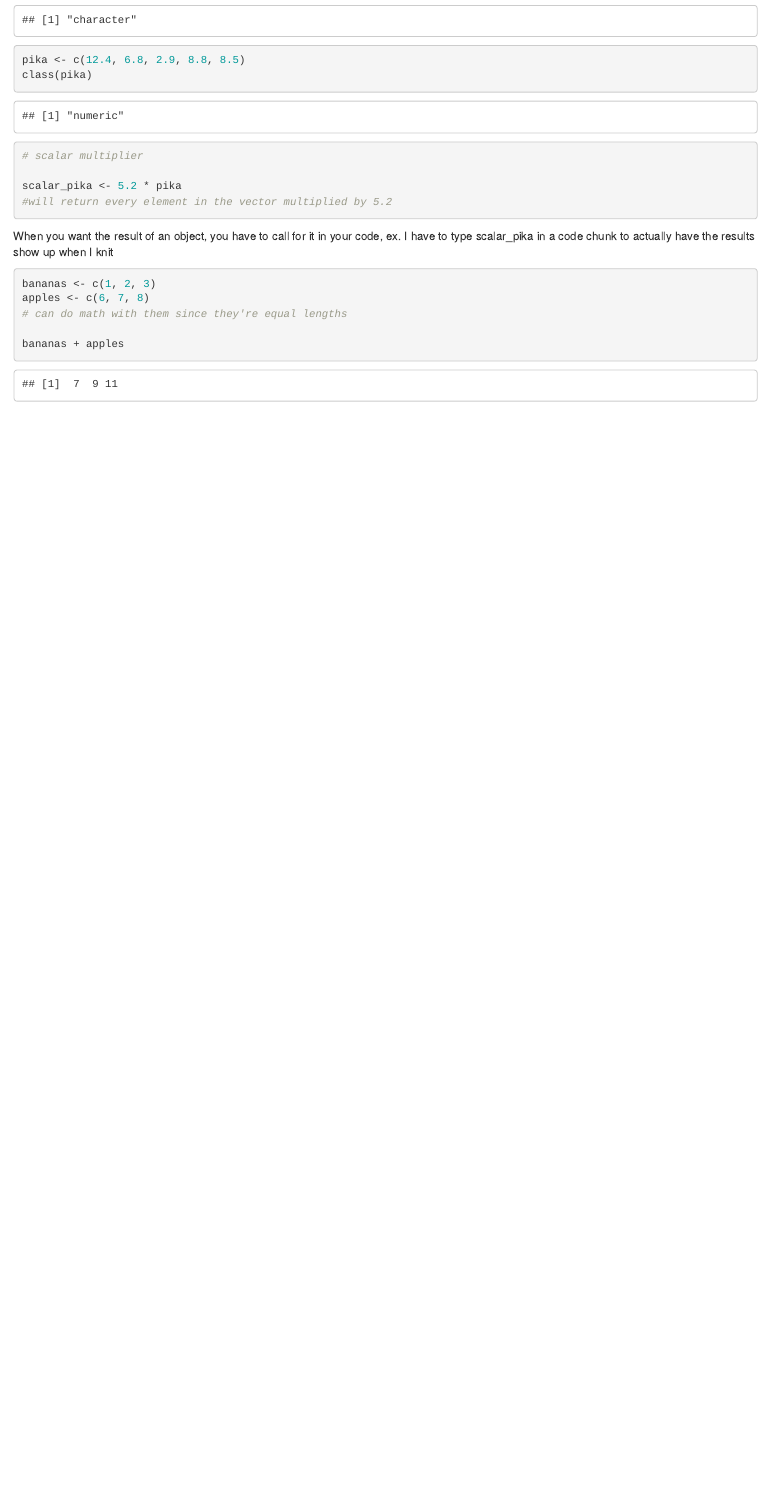
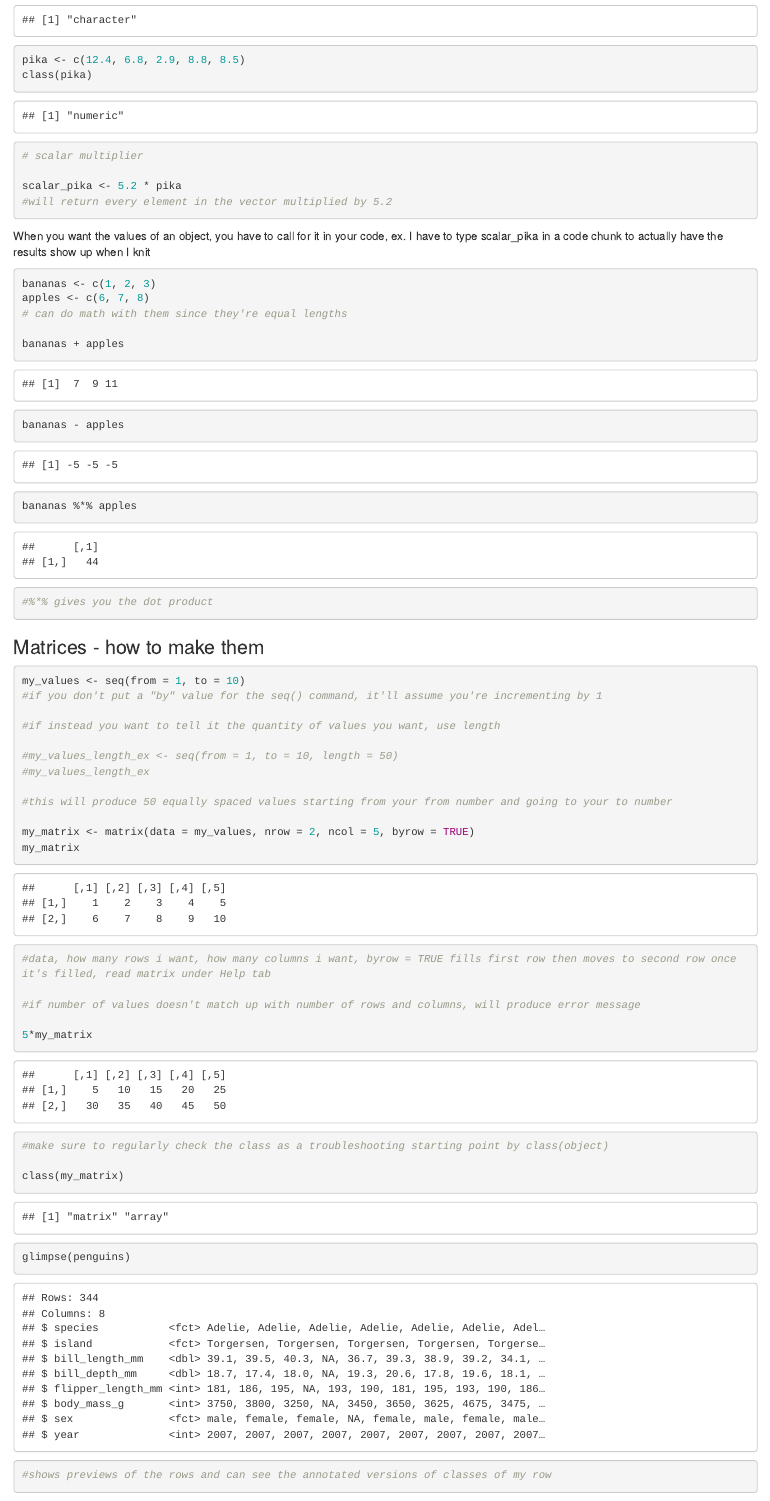
Before and after one commit to ksyom/eds_212_day3_pt2, an R Markdown document (vectors.Rmd): the page in a window 1100 px wide, from 730 px down. The pictures show the output file vectors.html that the author committed with the source, opened offline.

Commit message:
adds matrix information

````diff
--- a/vectors.Rmd
+++ b/vectors.Rmd
@@ -40,7 +40,7 @@ class(pika)
 scalar_pika <- 5.2 * pika
 #will return every element in the vector multiplied by 5.2
 ```
-When you want the result of an object, you have to call for it in your code, ex. I have to type scalar_pika in a code chunk to actually have the results show up when I knit
+When you want the values of an object, you have to call for it in your code, ex. I have to type scalar_pika in a code chunk to actually have the results show up when I knit
 
 ```{r}
 bananas <- c(1, 2, 3)
@@ -54,3 +54,32 @@ bananas - apples
 bananas %*% apples
 #%*% gives you the dot product
 ```
+
+### Matrices - how to make them
+```{r}
+my_values <- seq(from = 1, to = 10)
+#if you don't put a "by" value for the seq() command, it'll assume you're incrementing by 1
+
+#if instead you want to tell it the quantity of values you want, use length
+
+#my_values_length_ex <- seq(from = 1, to = 10, length = 50)
+#my_values_length_ex
+
+#this will produce 50 equally spaced values starting from your from number and going to your to number
+
+my_matrix <- matrix(data = my_values, nrow = 2, ncol = 5, byrow = TRUE)
+my_matrix
+#data, how many rows i want, how many columns i want, byrow = TRUE fills first row then moves to second row once it's filled, read matrix under Help tab
+
+#if number of values doesn't match up with number of rows and columns, will produce error message
+
+5*my_matrix
+
+#make sure to regularly check the class as a troubleshooting starting point by class(object)
+
+class(my_matrix)
+```
+
+```{r}
+glimpse(penguins)
+#shows previews of the rows and can see the annotated versions of classes of my row, ex. <fct> is factor
````
Also changed, not shown: vectors.html, vectors.Rmd (9 more changed lines).
